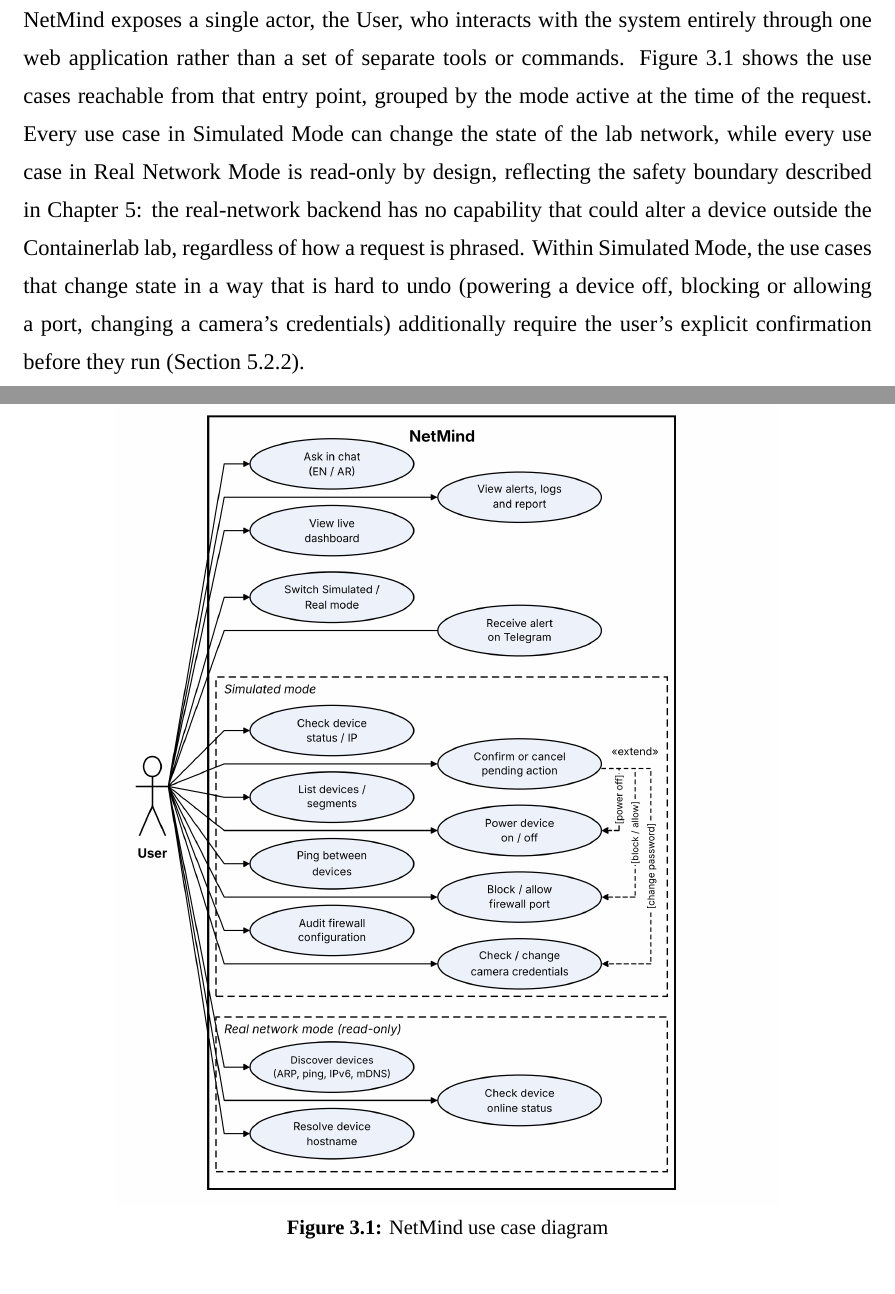
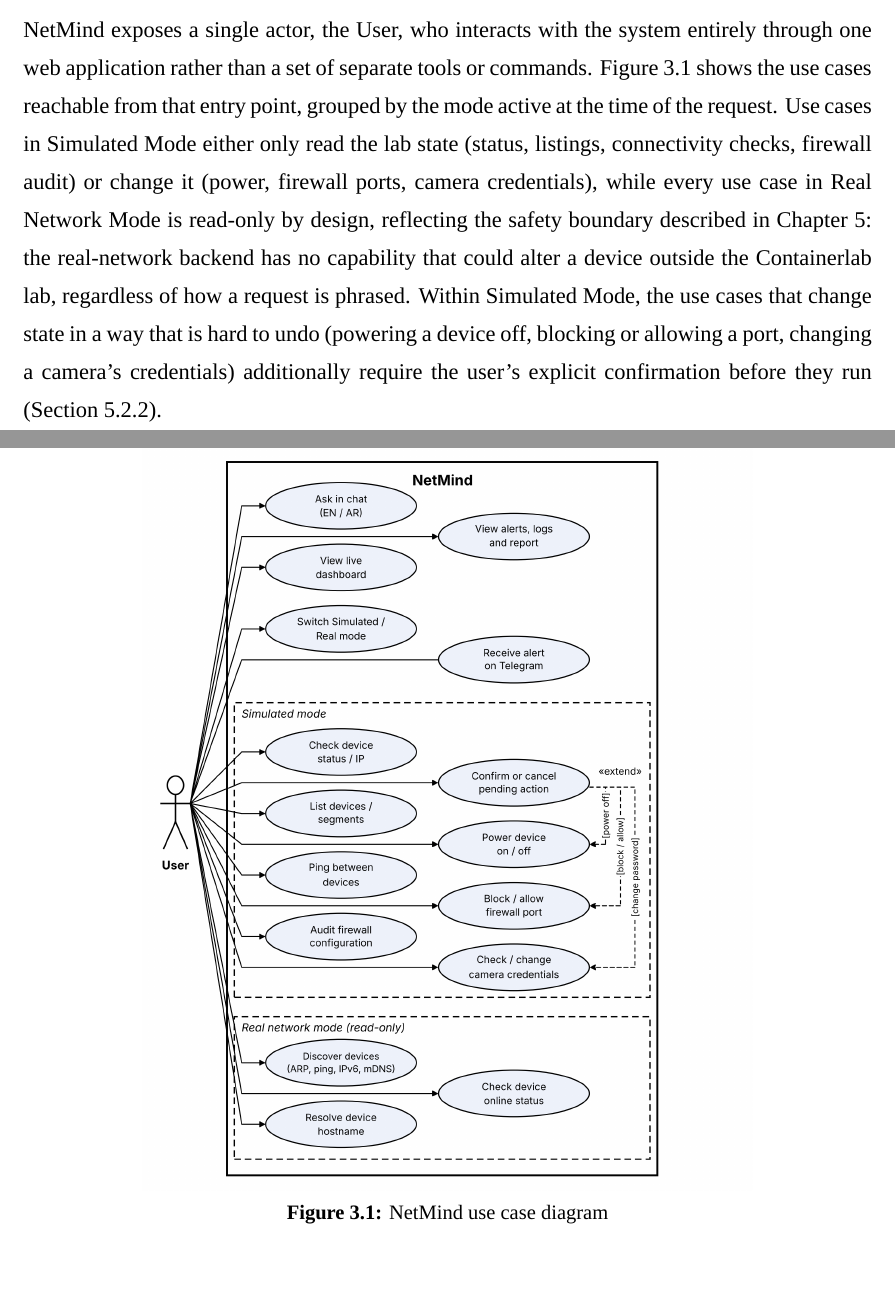
Before and after one commit to Khaled-Alghmlas/FYP-Netmind, a LaTeX thesis (latex/main.tex, which reads latex/chapters/03-system-analysis.tex): two parts of pages 22 and 23 of 57, joined at a grey line, cut so that both start at the same text. Compiled offline with XeLaTeX.

Commit message:
Update  use case figure 03-system-analysis.tex

```diff
--- a/latex/chapters/03-system-analysis.tex
+++ b/latex/chapters/03-system-analysis.tex
@@ -7,9 +7,7 @@
 NetMind exposes a single actor, the User, who interacts with the system
 entirely through one web application rather than a set of separate tools or
 commands. Figure~\ref{fig:usecase} shows the use cases reachable from that
-entry point, grouped by the mode active at the time of the request. Every use
-case in Simulated Mode can change the state of the lab network, while every
-use case in Real Network Mode is read-only by design, reflecting the safety
+entry point, grouped by the mode active at the time of the request. Use cases in Simulated Mode either only read the lab state (status, listings, connectivity checks, firewall audit) or change it (power, firewall ports, camera credentials), while every use case in Real Network Mode is read-only by design, reflecting the safety
 boundary described in Chapter~5: the real-network backend has no capability
 that could alter a device outside the Containerlab lab, regardless of how a
 request is phrased. Within Simulated Mode, the use cases that change state in
@@ -19,7 +17,7 @@
 
 \begin{figure}[H]
 \centering
-\includegraphics[width=0.78\textwidth]{use-case.png}
+\includegraphics[width=0.72\textwidth]{use-case.png}
 \caption{NetMind use case diagram}
 \label{fig:usecase}
 \end{figure}
```
